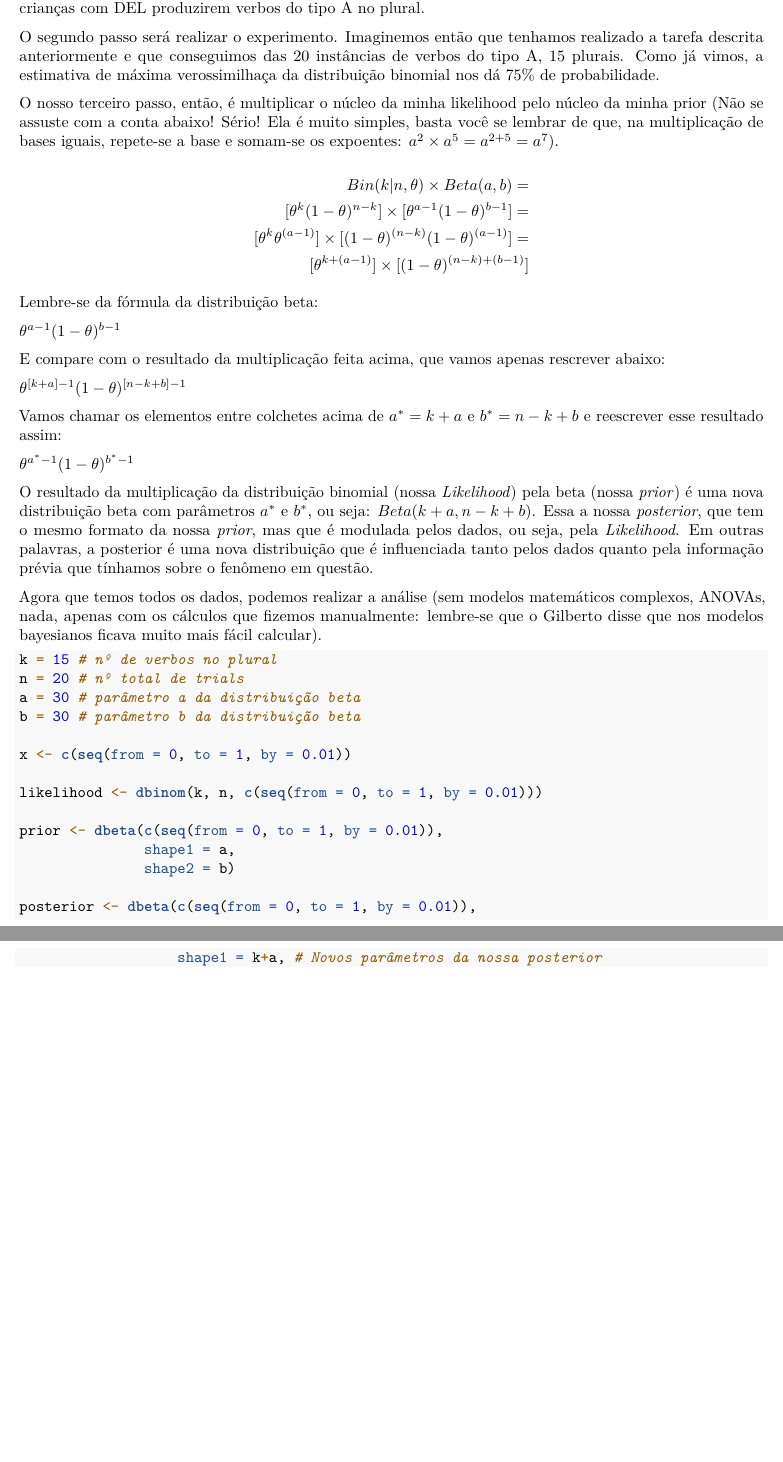
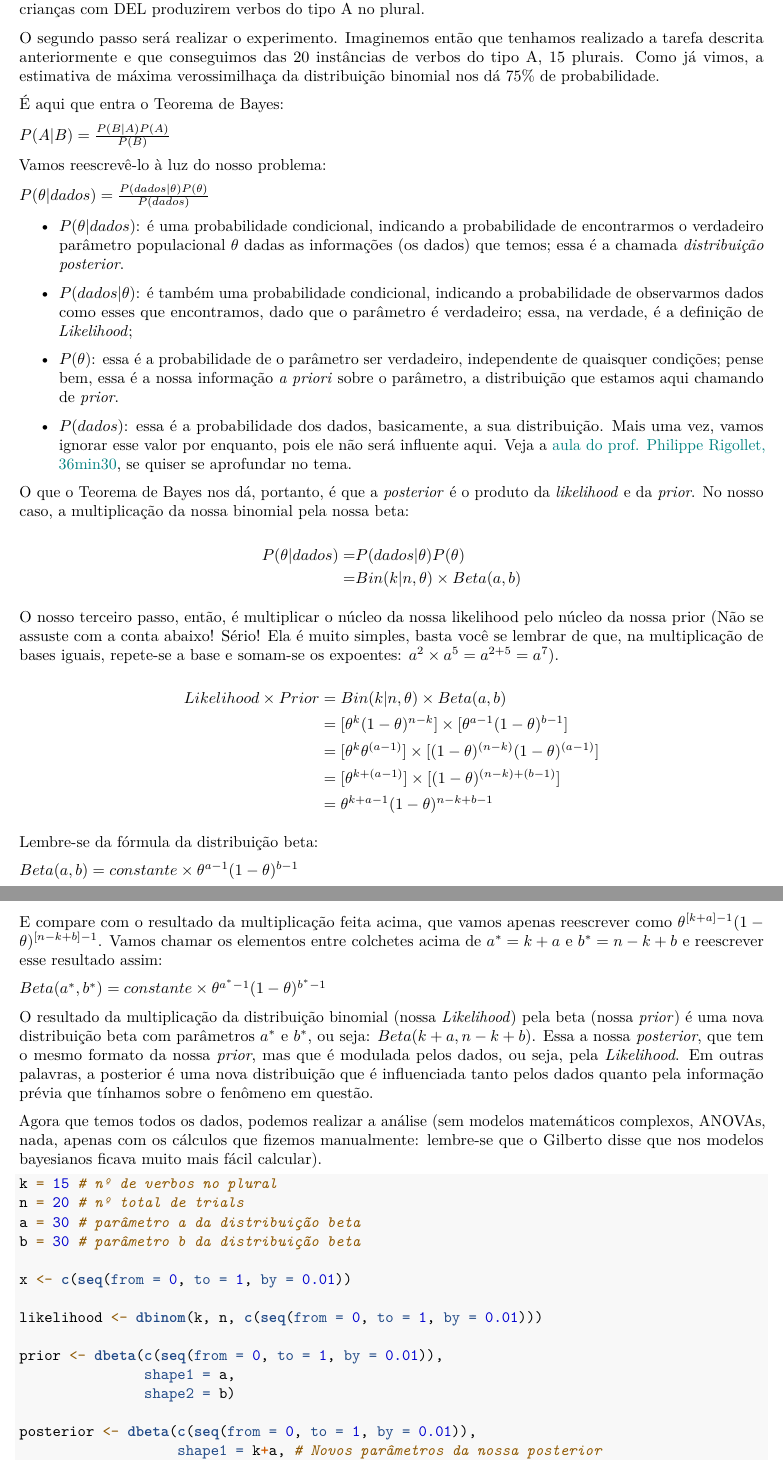
Before and after one commit to igordeo-costa/ModelosOrdinais, an R Markdown document (Começando na estimação bayesiana.Rmd): two parts of pages 9 and 10 of 13 before the commit and two parts of pages 9 and 10 of 14 after it, joined at a grey line, cut so that both start at the same text, the shorter picture padded with empty space. Rendered offline with R 4.5, knitr and Pandoc, then LaTeX, with nearby package versions.

Commit message:
Add Teorema de Bayes

```diff
--- a/Começando na estimação bayesiana.Rmd
+++ b/Começando na estimação bayesiana.Rmd
@@ -266,25 +264,45 @@ Então concluímos o primeiro passo: definimos uma prior: Beta(30, 30), que nos
 
 O segundo passo será realizar o experimento. Imaginemos então que tenhamos realizado a tarefa descrita anteriormente e que conseguimos das 20 instâncias de verbos do tipo A, 15 plurais. Como já vimos, a estimativa de máxima verossimilhaça da distribuição binomial nos dá $75\%$ de probabilidade.
 
-O nosso terceiro passo, então, é multiplicar o núcleo da minha likelihood pelo núcleo da minha prior (Não se assuste com a conta abaixo! Sério! Ela é muito simples, basta você se lembrar de que, na multiplicação de bases iguais, repete-se a base e somam-se os expoentes: $a^{2} \times a^{5} = a^{2 + 5} = a^{7}$).
+É aqui que entra o Teorema de Bayes:
+
+$P(A|B) = \frac{P(B|A)P(A)}{P(B)}$
+
+Vamos reescrevê-lo à luz do nosso problema:
+
+$P(\theta|dados) = \frac{P(dados|\theta)P(\theta)}{P(dados)}$
+
+- $P(\theta|dados)$: é uma probabilidade condicional, indicando a probabilidade de encontrarmos o verdadeiro parâmetro populacional $\theta$ dadas as informações (os dados) que temos; essa é a chamada \emph{distribuição posterior}.
+
+- $P(dados|\theta)$: é também uma probabilidade condicional, indicando a probabilidade de observarmos dados como esses que encontramos, dado que o parâmetro é verdadeiro; essa, na verdade, é a definição de \emph{Likelihood};
+
+- $P(\theta)$: essa é a probabilidade de o parâmetro ser verdadeiro, independente de quaisquer condições; pense bem, essa é a nossa informação \emph{a priori} sobre o parâmetro, a distribuição que estamos aqui chamando de \emph{prior}.
+
+- $P(dados)$: essa é a probabilidade dos dados, basicamente, a sua distribuição. Mais uma vez, vamos ignorar esse valor por enquanto, pois ele não será influente aqui. Veja a \href{https://www.youtube.com/watch?v=bFZ-0FH5hfs&t=3526s&ab_channel=MITOpenCourseWare}{\color{teal}{aula do prof. Philippe Rigollet, 36min30}}, se quiser se aprofundar no tema.
+
+O que o Teorema de Bayes nos dá, portanto, é que a \emph{posterior} é o produto da \emph{likelihood} e da \emph{prior}. No nosso caso, a multiplicação da nossa binomial pela nossa beta:
 
 $$
 \begin{aligned}
-Bin(k|n, \theta) \times Beta (a, b) = \\ [\theta^{k}(1-\theta)^{n-k}] \times [\theta^{a-1}(1-\theta)^{b-1}] = \\ [\theta^{k} \theta^{(a-1)}] \times [(1-\theta)^{(n-k)} (1-\theta)^{(a-1)}] = \\ [\theta^{k + (a -1)}]\times[(1-\theta)^{(n-k)+(b-1)}]
+P(\theta|dados) = & P(dados|\theta)P(\theta) \\= & Bin(k|n, \theta) \times Beta (a, b)
+\end{aligned}
+$$
+
+O nosso terceiro passo, então, é multiplicar o núcleo da nossa likelihood pelo núcleo da nossa prior (Não se assuste com a conta abaixo! Sério! Ela é muito simples, basta você se lembrar de que, na multiplicação de bases iguais, repete-se a base e somam-se os expoentes: $a^{2} \times a^{5} = a^{2 + 5} = a^{7}$).
+
+$$
+\begin{aligned}
+Likelihood \times Prior & = Bin(k|n, \theta) \times Beta (a, b) \\ & = [\theta^{k}(1-\theta)^{n-k}] \times [\theta^{a-1}(1-\theta)^{b-1}] \\ & = [\theta^{k} \theta^{(a-1)}] \times [(1-\theta)^{(n-k)} (1-\theta)^{(a-1)}] \\ & = [\theta^{k + (a -1)}]\times[(1-\theta)^{(n-k)+(b-1)}] \\ & = \theta^{k + a -1}(1-\theta)^{n-k+b-1}
 \end{aligned}
 $$
 
 Lembre-se da fórmula da distribuição beta:
 
-$\theta^{a-1}(1-\theta)^{b-1}$
+$Beta(a, b) = constante \times \theta^{a-1}(1-\theta)^{b-1}$
 
-E compare com o resultado da multiplicação feita acima, que vamos apenas rescrever abaixo:
+E compare com o resultado da multiplicação feita acima, que vamos apenas reescrever como $\theta^{[k + a] -1}(1-\theta)^{[n-k+b]-1}$. Vamos chamar os elementos entre colchetes acima de $a^* = k + a$ e $b^* = n -k +b$ e reescrever esse resultado assim:
 
-$\theta^{[k + a] -1}(1-\theta)^{[n-k+b]-1}$
-
-Vamos chamar os elementos entre colchetes acima de $a^* = k + a$ e $b^* = n -k +b$ e reescrever esse resultado assim:
-
-$\theta^{a^* -1}(1-\theta)^{b^*-1}$
+$Beta(a^*, b^*) = constante \times \theta^{a^* -1}(1-\theta)^{b^*-1}$
 
 O resultado da multiplicação da distribuição binomial (nossa \emph{Likelihood}) pela beta (nossa \emph{prior}) é uma nova distribuição beta com parâmetros $a^*$ e $b^*$, ou seja: $Beta(k + a, n-k +b)$. Essa a nossa \emph{posterior}, que tem o mesmo formato da nossa \emph{prior}, mas que é modulada pelos dados, ou seja, pela \emph{Likelihood}. Em outras palavras, a posterior é uma nova distribuição que é influenciada tanto pelos dados quanto pela informação prévia que tínhamos sobre o fenômeno em questão.
 
```
Also changed, not shown: Começando-na-estimação-bayesiana.pdf, Começando na estimação bayesiana.Rmd (15 more changed lines).
